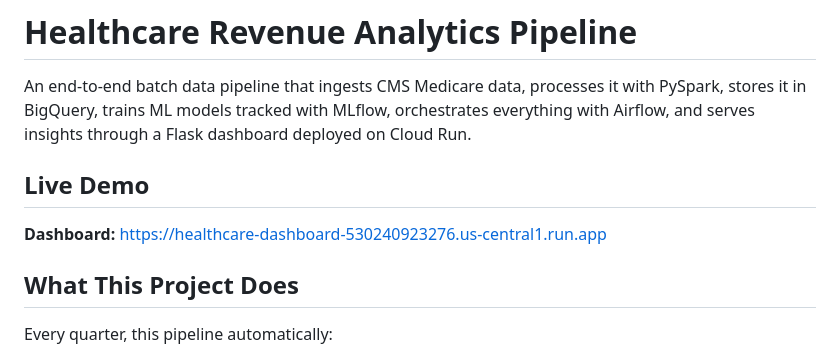
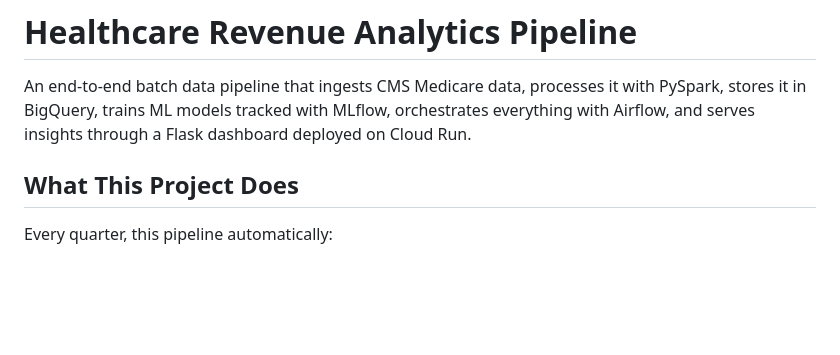
Before and after one commit to pramodkumar26/healthcare-pipeline, a Markdown page: README.MD, the part around the change. Rendered like a GitHub page; blank space fills up the shorter version.

```diff
--- a/README.MD
+++ b/README.MD
@@ -2,9 +2,7 @@
 
 An end-to-end batch data pipeline that ingests CMS Medicare data, processes it with PySpark, stores it in BigQuery, trains ML models tracked with MLflow, orchestrates everything with Airflow, and serves insights through a Flask dashboard deployed on Cloud Run.
 
-## Live Demo
 
-**Dashboard:** https://healthcare-dashboard-530240923276.us-central1.run.app
 
 ## What This Project Does
 
```
